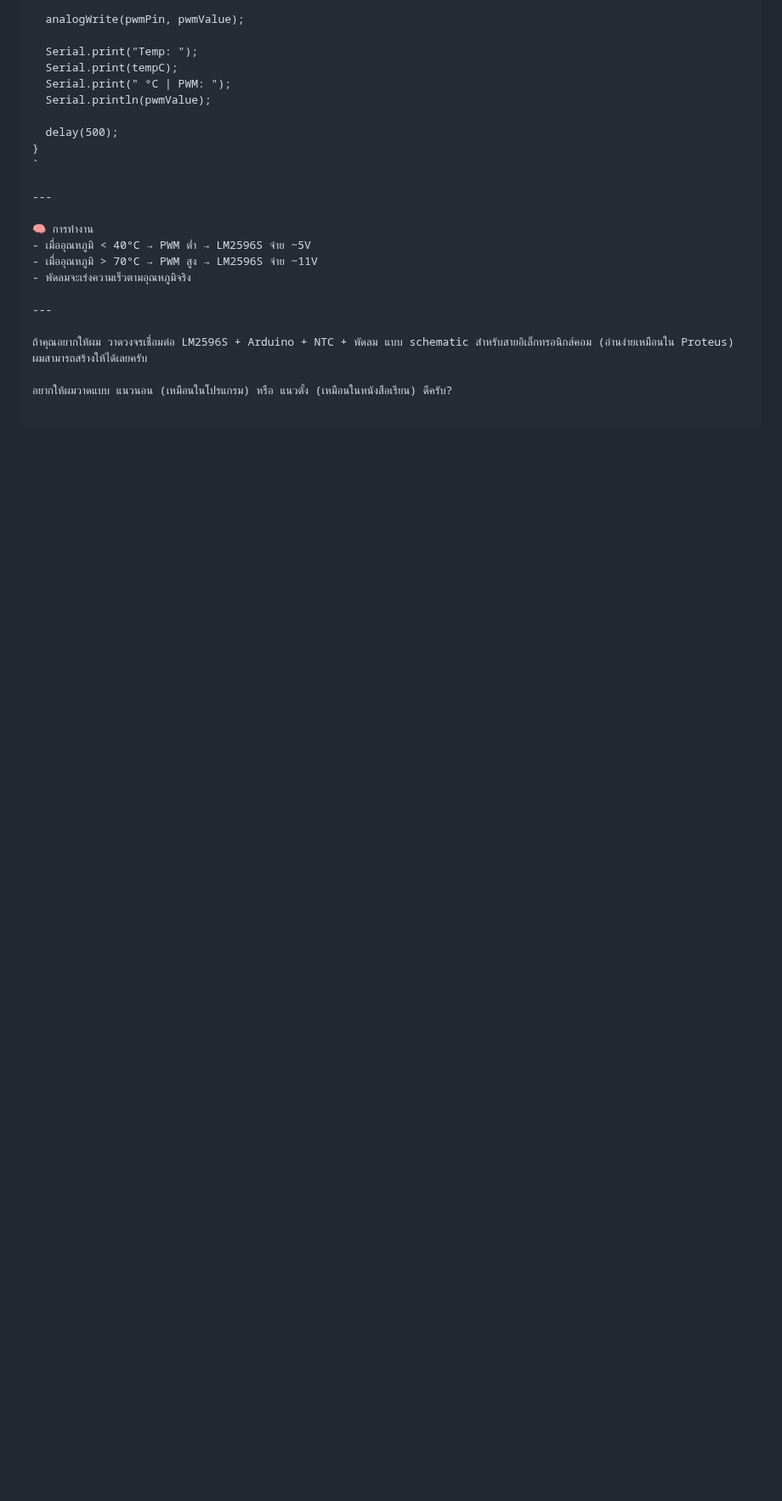
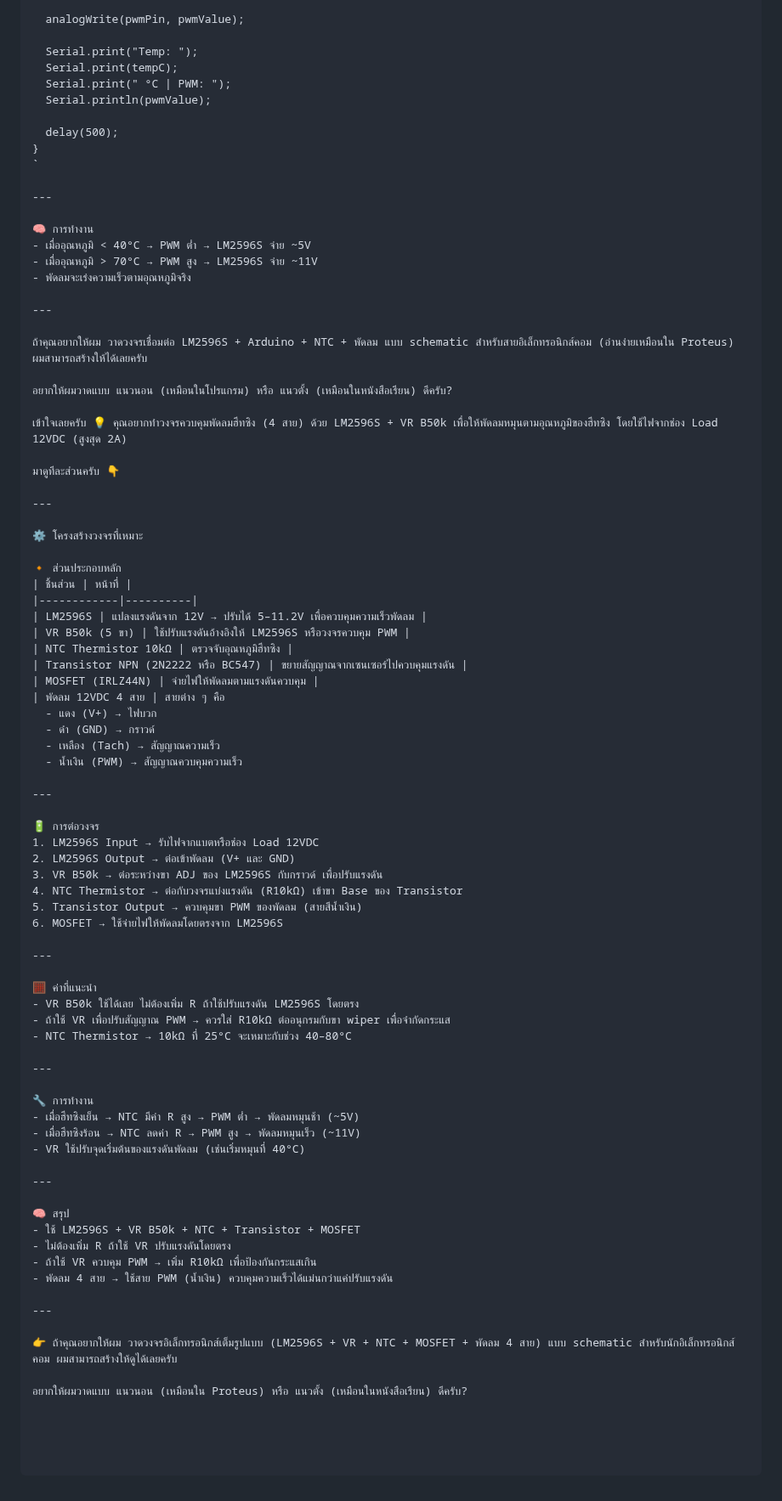
Before and after one commit to xkp95175333/All_fun_log, a Markdown page: ELec/SolerAuto_Fix.md, the part around the change. Shown at 85% size. Drawn GitHub-style; blank space fills up the shorter version.

````diff
--- a/ELec/SolerAuto_Fix.md
+++ b/ELec/SolerAuto_Fix.md
@@ -1383,4 +1383,67 @@ void loop() {
 
 อยากให้ผมวาดแบบ แนวนอน (เหมือนในโปรแกรม) หรือ แนวตั้ง (เหมือนในหนังสือเรียน) ดีครับ?
 
+เข้าใจเลยครับ 💡 คุณอยากทำวงจรควบคุมพัดลมฮีทซิง (4 สาย) ด้วย LM2596S + VR B50k เพื่อให้พัดลมหมุนตามอุณหภูมิของฮีทซิง โดยใช้ไฟจากช่อง Load 12VDC (สูงสุด 2A)
+
+มาดูทีละส่วนครับ 👇
+
+---
+
+⚙️ โครงสร้างวงจรที่เหมาะ
+
+🔸 ส่วนประกอบหลัก
+| ชิ้นส่วน | หน้าที่ |
+|------------|----------|
+| LM2596S | แปลงแรงดันจาก 12V → ปรับได้ 5–11.2V เพื่อควบคุมความเร็วพัดลม |
+| VR B50k (5 ขา) | ใช้ปรับแรงดันอ้างอิงให้ LM2596S หรือวงจรควบคุม PWM |
+| NTC Thermistor 10kΩ | ตรวจจับอุณหภูมิฮีทซิง |
+| Transistor NPN (2N2222 หรือ BC547) | ขยายสัญญาณจากเซนเซอร์ไปควบคุมแรงดัน |
+| MOSFET (IRLZ44N) | จ่ายไฟให้พัดลมตามแรงดันควบคุม |
+| พัดลม 12VDC 4 สาย | สายต่าง ๆ คือ
+  - แดง (V+) → ไฟบวก
+  - ดำ (GND) → กราวด์
+  - เหลือง (Tach) → สัญญาณความเร็ว
+  - น้ำเงิน (PWM) → สัญญาณควบคุมความเร็ว
+
+---
+
+🔋 การต่อวงจร
+1. LM2596S Input → รับไฟจากแบตหรือช่อง Load 12VDC
+2. LM2596S Output → ต่อเข้าพัดลม (V+ และ GND)
+3. VR B50k → ต่อระหว่างขา ADJ ของ LM2596S กับกราวด์ เพื่อปรับแรงดัน
+4. NTC Thermistor → ต่อกับวงจรแบ่งแรงดัน (R10kΩ) เข้าขา Base ของ Transistor
+5. Transistor Output → ควบคุมขา PWM ของพัดลม (สายสีน้ำเงิน)
+6. MOSFET → ใช้จ่ายไฟให้พัดลมโดยตรงจาก LM2596S
+
+---
+
+🧮 ค่าที่แนะนำ
+- VR B50k ใช้ได้เลย ไม่ต้องเพิ่ม R ถ้าใช้ปรับแรงดัน LM2596S โดยตรง
+- ถ้าใช้ VR เพื่อปรับสัญญาณ PWM → ควรใส่ R10kΩ ต่ออนุกรมกับขา wiper เพื่อจำกัดกระแส
+- NTC Thermistor → 10kΩ ที่ 25°C จะเหมาะกับช่วง 40–80°C
+
+---
+
+🔧 การทำงาน
+- เมื่อฮีทซิงเย็น → NTC มีค่า R สูง → PWM ต่ำ → พัดลมหมุนช้า (~5V)
+- เมื่อฮีทซิงร้อน → NTC ลดค่า R → PWM สูง → พัดลมหมุนเร็ว (~11V)
+- VR ใช้ปรับจุดเริ่มต้นของแรงดันพัดลม (เช่นเริ่มหมุนที่ 40°C)
+
+---
+
+🧠 สรุป
+- ใช้ LM2596S + VR B50k + NTC + Transistor + MOSFET
+- ไม่ต้องเพิ่ม R ถ้าใช้ VR ปรับแรงดันโดยตรง
+- ถ้าใช้ VR ควบคุม PWM → เพิ่ม R10kΩ เพื่อป้องกันกระแสเกิน
+- พัดลม 4 สาย → ใช้สาย PWM (น้ำเงิน) ควบคุมความเร็วได้แม่นกว่าแค่ปรับแรงดัน
+
+---
+
+👉 ถ้าคุณอยากให้ผม วาดวงจรอิเล็กทรอนิกส์เต็มรูปแบบ (LM2596S + VR + NTC + MOSFET + พัดลม 4 สาย) แบบ schematic สำหรับนักอิเล็กทรอนิกส์คอม ผมสามารถสร้างให้ดูได้เลยครับ
+
+อยากให้ผมวาดแบบ แนวนอน (เหมือนใน Proteus) หรือ แนวตั้ง (เหมือนในหนังสือเรียน) ดีครับ?
+
+
+
+
 ```
````
